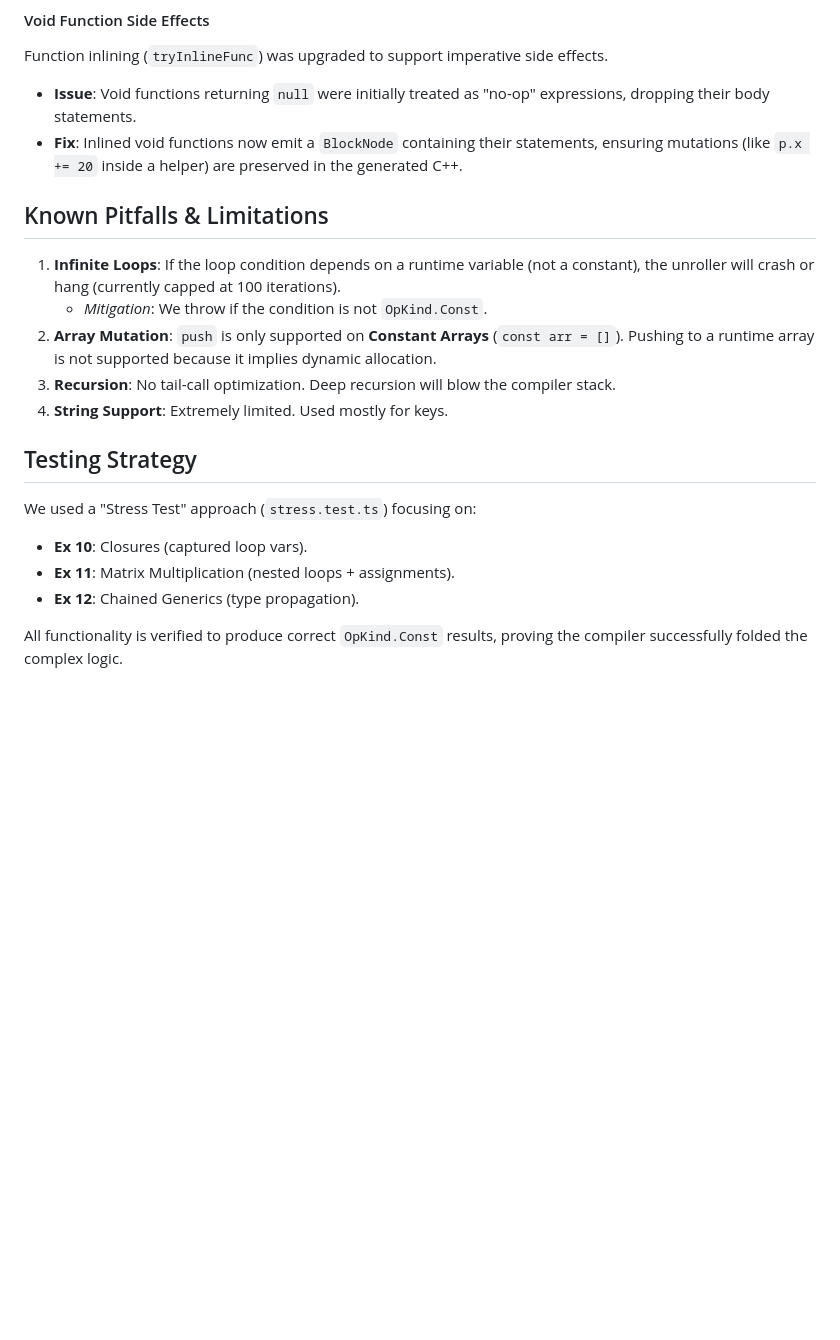
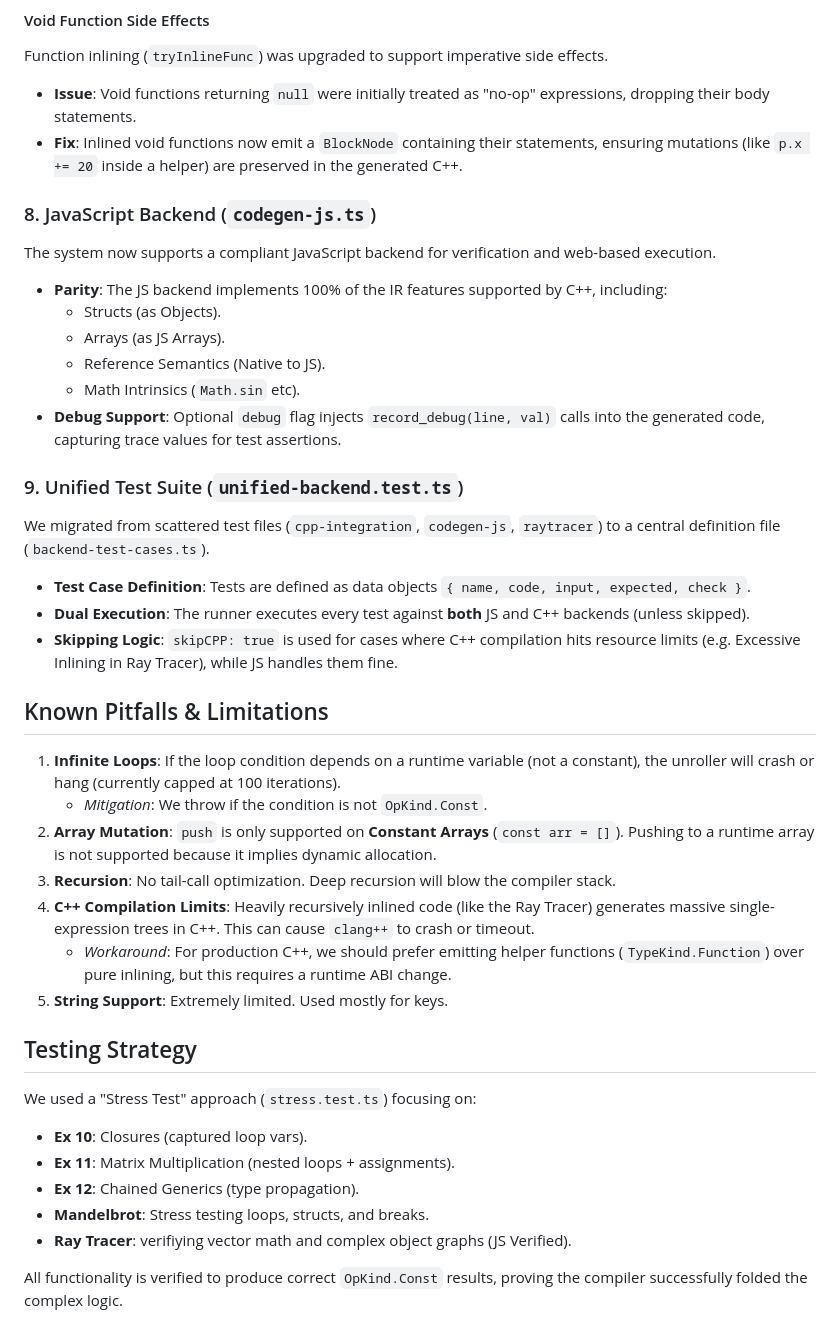
Before and after one commit to nattos/nano-repatch, a Markdown page: docs/EXPR_V2_ARCHITECTURE.md, the part around one of its changes. Drawn GitHub-style; blank space fills up the shorter version.

```diff
--- a/docs/EXPR_V2_ARCHITECTURE.md
+++ b/docs/EXPR_V2_ARCHITECTURE.md
@@ -81,6 +66,20 @@ Function inlining (`tryInlineFunc`) was upgraded to support imperative side effe
 *   **Issue**: Void functions returning `null` were initially treated as "no-op" expressions, dropping their body statements.
 *   **Fix**: Inlined void functions now emit a `BlockNode` containing their statements, ensuring mutations (like `p.x += 20` inside a helper) are preserved in the generated C++.
 
+### 8. JavaScript Backend (`codegen-js.ts`)
+The system now supports a compliant JavaScript backend for verification and web-based execution.
+*   **Parity**: The JS backend implements 100% of the IR features supported by C++, including:
+    *   Structs (as Objects).
+    *   Arrays (as JS Arrays).
+    *   Reference Semantics (Native to JS).
+    *   Math Intrinsics (`Math.sin` etc).
+*   **Debug Support**: Optional `debug` flag injects `record_debug(line, val)` calls into the generated code, capturing trace values for test assertions.
+
+### 9. Unified Test Suite (`unified-backend.test.ts`)
+We migrated from scattered test files (`cpp-integration`, `codegen-js`, `raytracer`) to a central definition file (`backend-test-cases.ts`).
+*   **Test Case Definition**: Tests are defined as data objects `{ name, code, input, expected, check }`.
+*   **Dual Execution**: The runner executes every test against **both** JS and C++ backends (unless skipped).
+*   **Skipping Logic**: `skipCPP: true` is used for cases where C++ compilation hits resource limits (e.g. Excessive Inlining in Ray Tracer), while JS handles them fine.
 
 ## Known Pitfalls & Limitations
 
@@ -88,12 +87,16 @@ Function inlining (`tryInlineFunc`) was upgraded to support imperative side effe
     *   *Mitigation*: We throw if the condition is not `OpKind.Const`.
 2.  **Array Mutation**: `push` is only supported on **Constant Arrays** (`const arr = []`). Pushing to a runtime array is not supported because it implies dynamic allocation.
 3.  **Recursion**: No tail-call optimization. Deep recursion will blow the compiler stack.
-4.  **String Support**: Extremely limited. Used mostly for keys.
+4.  **C++ Compilation Limits**: Heavily recursively inlined code (like the Ray Tracer) generates massive single-expression trees in C++. This can cause `clang++` to crash or timeout.
+    *   *Workaround*: For production C++, we should prefer emitting helper functions (`TypeKind.Function`) over pure inlining, but this requires a runtime ABI change.
+5.  **String Support**: Extremely limited. Used mostly for keys.
 
 ## Testing Strategy
 We used a "Stress Test" approach (`stress.test.ts`) focusing on:
 *   **Ex 10**: Closures (captured loop vars).
 *   **Ex 11**: Matrix Multiplication (nested loops + assignments).
 *   **Ex 12**: Chained Generics (type propagation).
+*   **Mandelbrot**: Stress testing loops, structs, and breaks.
+*   **Ray Tracer**: verifiying vector math and complex object graphs (JS Verified).
 
 All functionality is verified to produce correct `OpKind.Const` results, proving the compiler successfully folded the complex logic.
```
Also changed, not shown: other parts of docs/EXPR_V2_ARCHITECTURE.md (+1 -16 lines).
